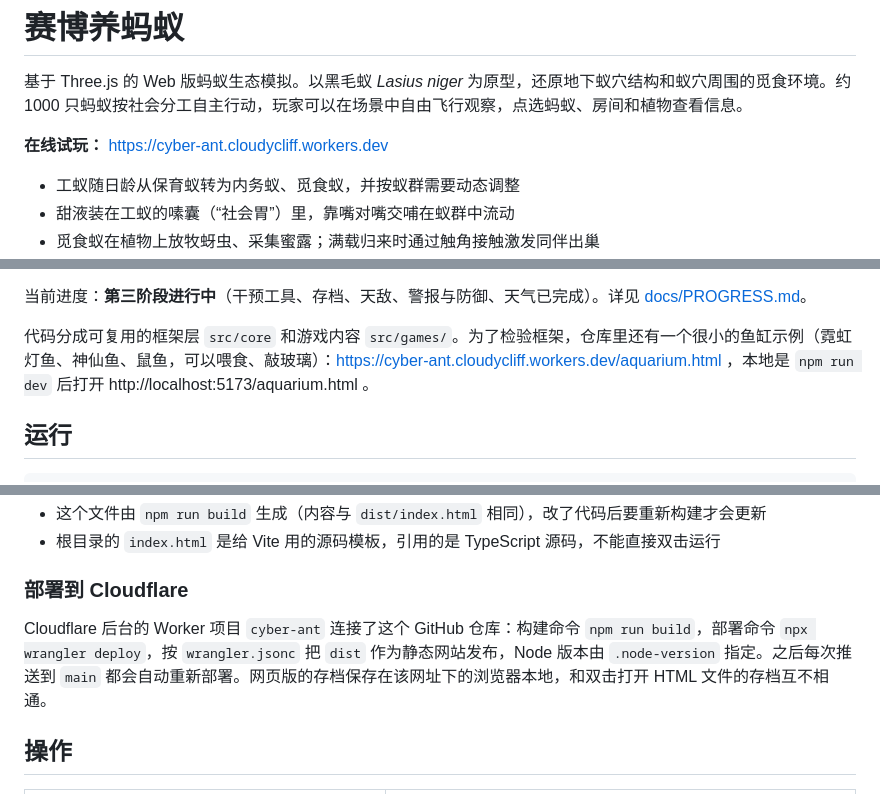
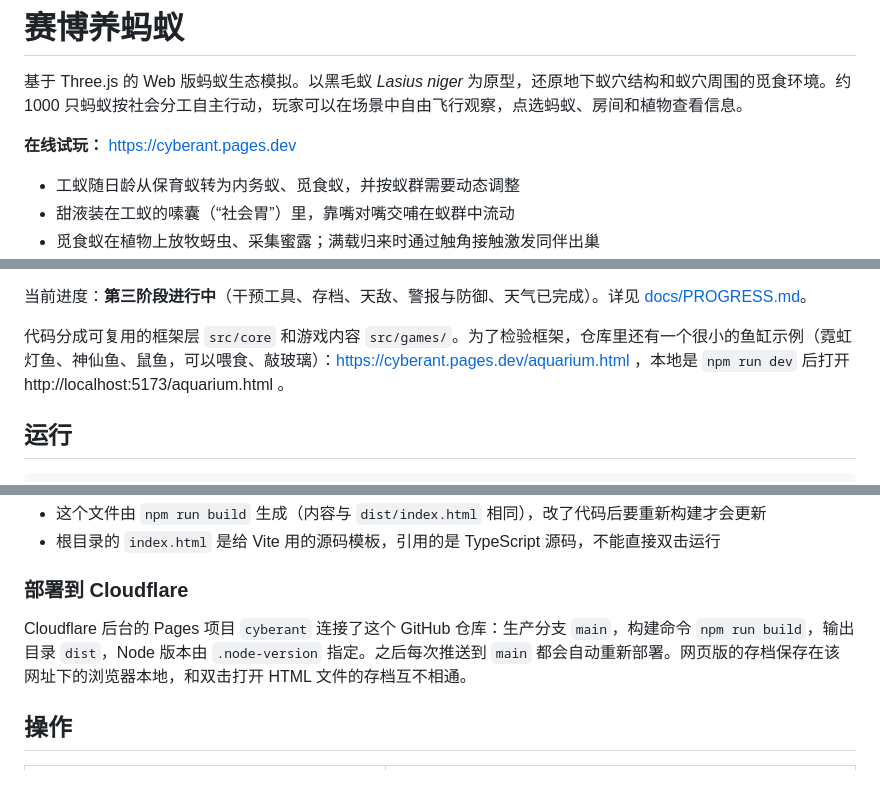
Before and after one commit to cloudycliff/ant-simulator, a Markdown page: README.md, 3 parts joined by grey strips. Drawn GitHub-style.

Commit message:
部署地址改为 Cloudflare Pages（cyberant.pages.dev）
Co-authored-by: Cursor <cursoragent@cursor.com>

```diff
--- a/README.md
+++ b/README.md
@@ -2,7 +2,7 @@
 
 基于 Three.js 的 Web 版蚂蚁生态模拟。以黑毛蚁 *Lasius niger* 为原型，还原地下蚁穴结构和蚁穴周围的觅食环境。约 1000 只蚂蚁按社会分工自主行动，玩家可以在场景中自由飞行观察，点选蚂蚁、房间和植物查看信息。
 
-**在线试玩：** https://cyber-ant.cloudycliff.workers.dev
+**在线试玩：** https://cyberant.pages.dev
 
 - 工蚁随日龄从保育蚁转为内务蚁、觅食蚁，并按蚁群需要动态调整
 - 甜液装在工蚁的嗉囊（“社会胃”）里，靠嘴对嘴交哺在蚁群中流动
@@ -19,7 +19,7 @@
 
 当前进度：**第三阶段进行中**（干预工具、存档、天敌、警报与防御、天气已完成）。详见 [docs/PROGRESS.md](docs/PROGRESS.md)。
 
-代码分成可复用的框架层 `src/core` 和游戏内容 `src/games/`。为了检验框架，仓库里还有一个很小的鱼缸示例（霓虹灯鱼、神仙鱼、鼠鱼，可以喂食、敲玻璃）：https://cyber-ant.cloudycliff.workers.dev/aquarium.html ，本地是 `npm run dev` 后打开 http://localhost:5173/aquarium.html 。
+代码分成可复用的框架层 `src/core` 和游戏内容 `src/games/`。为了检验框架，仓库里还有一个很小的鱼缸示例（霓虹灯鱼、神仙鱼、鼠鱼，可以喂食、敲玻璃）：https://cyberant.pages.dev/aquarium.html ，本地是 `npm run dev` 后打开 http://localhost:5173/aquarium.html 。
 
 ## 运行
 
@@ -54,7 +54,7 @@ npx tsx scripts/games/aquarium/aquatest.ts       # 鱼缸示例的无界面检
 
 ### 部署到 Cloudflare
 
-Cloudflare 后台的 Worker 项目 `cyber-ant` 连接了这个 GitHub 仓库：构建命令 `npm run build`，部署命令 `npx wrangler deploy`，按 `wrangler.jsonc` 把 `dist` 作为静态网站发布，Node 版本由 `.node-version` 指定。之后每次推送到 `main` 都会自动重新部署。网页版的存档保存在该网址下的浏览器本地，和双击打开 HTML 文件的存档互不相通。
+Cloudflare 后台的 Pages 项目 `cyberant` 连接了这个 GitHub 仓库：生产分支 `main`，构建命令 `npm run build`，输出目录 `dist`，Node 版本由 `.node-version` 指定。之后每次推送到 `main` 都会自动重新部署。网页版的存档保存在该网址下的浏览器本地，和双击打开 HTML 文件的存档互不相通。
 
 ## 操作
 
```
Also changed, not shown: docs/PROGRESS.md (+8 -3 lines).
